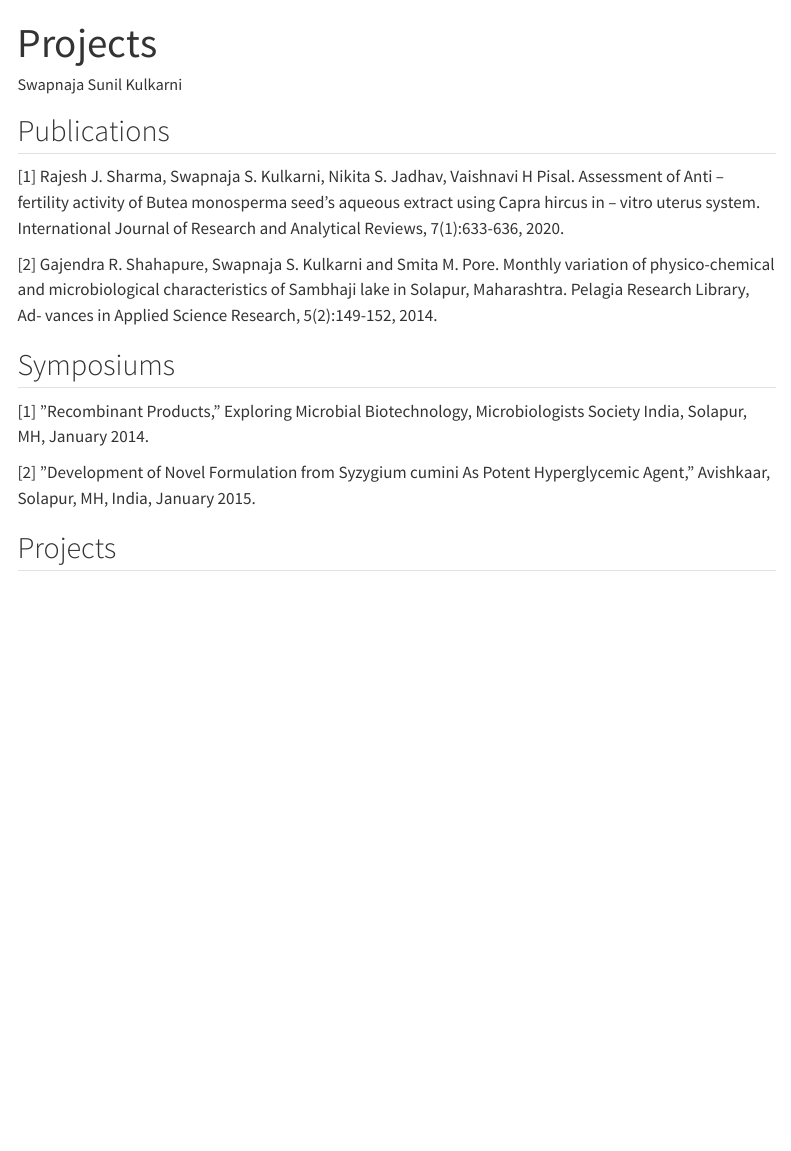
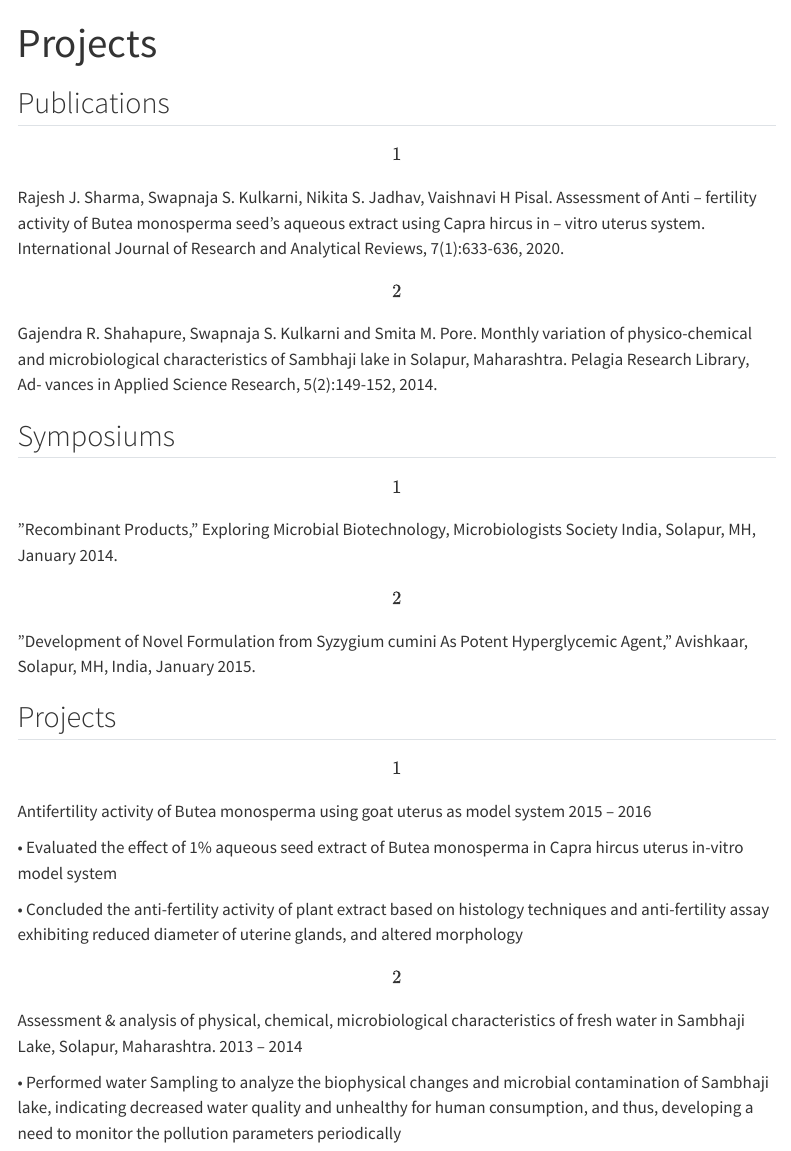
Before and after one commit to swapnaja-kulkarni/swapnaja.github.io, a Quarto document (Projects.qmd): the page in a window 1100 px wide, from its top. Rendered offline with R 4.5, knitr and Pandoc in place of Quarto, with nearby package versions; menus at the side of the page are left out.

Commit message:
Add files via upload

```diff
--- a/Projects.qmd
+++ b/Projects.qmd
@@ -1,25 +1,29 @@
 ---
 title: "Projects"
-author: "Swapnaja Sunil Kulkarni"
+#author: "Swapnaja Sunil Kulkarni"
 editor: visual
 ---
 
 ## Publications
 
-[1] Rajesh J. Sharma, Swapnaja S. Kulkarni, Nikita S. Jadhav, Vaishnavi H Pisal. Assessment of Anti –
-fertility activity of Butea monosperma seed’s aqueous extract using Capra hircus in – vitro uterus system.
-International Journal of Research and Analytical Reviews, 7(1):633-636, 2020.
+\[1\] Rajesh J. Sharma, Swapnaja S. Kulkarni, Nikita S. Jadhav, Vaishnavi H Pisal. Assessment of Anti – fertility activity of Butea monosperma seed’s aqueous extract using Capra hircus in – vitro uterus system. International Journal of Research and Analytical Reviews, 7(1):633-636, 2020.
 
-[2] Gajendra R. Shahapure, Swapnaja S. Kulkarni and Smita M. Pore. Monthly variation of physico-chemical
-and microbiological characteristics of Sambhaji lake in Solapur, Maharashtra. Pelagia Research Library, Ad-
-vances in Applied Science Research, 5(2):149-152, 2014.
+\[2\] Gajendra R. Shahapure, Swapnaja S. Kulkarni and Smita M. Pore. Monthly variation of physico-chemical and microbiological characteristics of Sambhaji lake in Solapur, Maharashtra. Pelagia Research Library, Ad- vances in Applied Science Research, 5(2):149-152, 2014.
 
 ## Symposiums
 
-[1] ”Recombinant Products,” Exploring Microbial Biotechnology, Microbiologists Society India, Solapur, MH,
-January 2014.
+\[1\] ”Recombinant Products,” Exploring Microbial Biotechnology, Microbiologists Society India, Solapur, MH, January 2014.
 
-[2] ”Development of Novel Formulation from Syzygium cumini As Potent Hyperglycemic Agent,” Avishkaar,
-Solapur, MH, India, January 2015.
+\[2\] ”Development of Novel Formulation from Syzygium cumini As Potent Hyperglycemic Agent,” Avishkaar, Solapur, MH, India, January 2015.
 
 ## Projects
+
+\[1\] Antifertility activity of Butea monosperma using goat uterus as model system 2015 – 2016
+
+• Evaluated the effect of 1% aqueous seed extract of Butea monosperma in Capra hircus uterus in-vitro model system
+
+• Concluded the anti-fertility activity of plant extract based on histology techniques and anti-fertility assay exhibiting reduced diameter of uterine glands, and altered morphology
+
+\[2\] Assessment & analysis of physical, chemical, microbiological characteristics of fresh water in Sambhaji Lake, Solapur, Maharashtra. 2013 – 2014
+
+• Performed water Sampling to analyze the biophysical changes and microbial contamination of Sambhaji lake, indicating decreased water quality and unhealthy for human consumption, and thus, developing a need to monitor the pollution parameters periodically
```
Also changed, not shown: about.qmd (+3 -2 lines), dummy1.qmd (+14 -3 lines), index.qmd (+4 -4 lines), docs/search.json, 4 other files.
